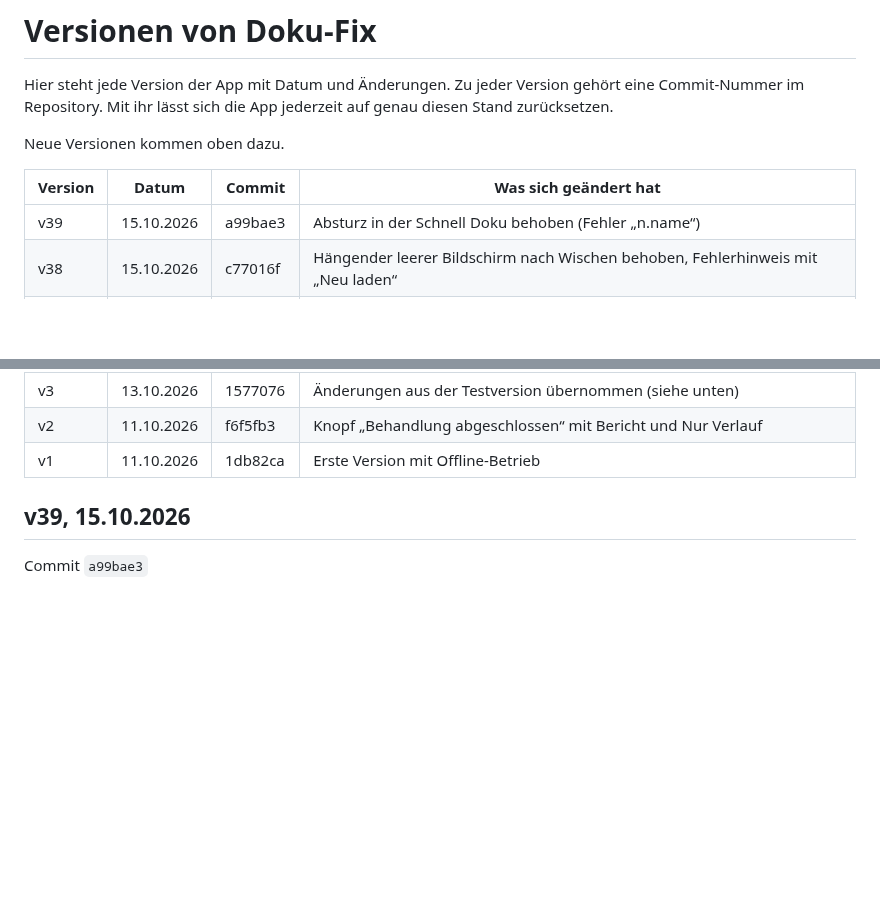
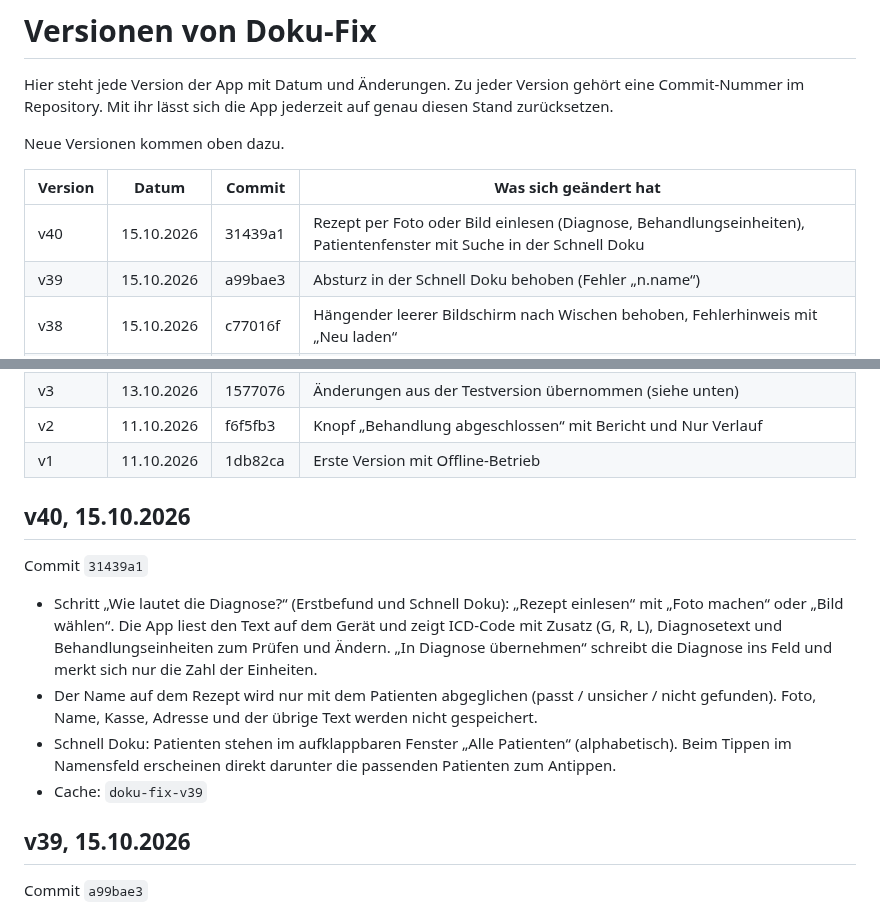
Before and after one commit to 8gcbdy8y5g-cyber/Doku-fix, a Markdown page: VERSIONEN.md, 2 parts joined by grey strips. Rendered like a GitHub page; blank space fills up the shorter version.

Commit message:
VERSIONEN: v40
Co-Authored-By: Claude Opus 5.5 <noreply@anthropic.com>
Claude-Session: https://claude.ai/code/session_018KFX8sjiKi8Cv6XqnNrPyi

```diff
--- a/VERSIONEN.md
+++ b/VERSIONEN.md
@@ -6,6 +6,7 @@ Neue Versionen kommen oben dazu.
 
 | Version | Datum | Commit | Was sich geändert hat |
 |---|---|---|---|
+| v40 | 15.10.2026 | 31439a1 | Rezept per Foto oder Bild einlesen (Diagnose, Behandlungseinheiten), Patientenfenster mit Suche in der Schnell Doku |
 | v39 | 15.10.2026 | a99bae3 | Absturz in der Schnell Doku behoben (Fehler „n.name“) |
 | v38 | 15.10.2026 | c77016f | Hängender leerer Bildschirm nach Wischen behoben, Fehlerhinweis mit „Neu laden“ |
 | v37 | 15.10.2026 | 0a42acd | Leerer Bildschirm nach Wechsel aus dem Dienstplan behoben, Kasten „Weiter mit“ entfernt |
@@ -45,6 +46,15 @@ Neue Versionen kommen oben dazu.
 | v3 | 13.10.2026 | 1577076 | Änderungen aus der Testversion übernommen (siehe unten) |
 | v2 | 11.10.2026 | f6f5fb3 | Knopf „Behandlung abgeschlossen“ mit Bericht und Nur Verlauf |
 | v1 | 11.10.2026 | 1db82ca | Erste Version mit Offline-Betrieb |
+
+## v40, 15.10.2026
+
+Commit `31439a1`
+
+- Schritt „Wie lautet die Diagnose?“ (Erstbefund und Schnell Doku): „Rezept einlesen“ mit „Foto machen“ oder „Bild wählen“. Die App liest den Text auf dem Gerät und zeigt ICD-Code mit Zusatz (G, R, L), Diagnosetext und Behandlungseinheiten zum Prüfen und Ändern. „In Diagnose übernehmen“ schreibt die Diagnose ins Feld und merkt sich nur die Zahl der Einheiten.
+- Der Name auf dem Rezept wird nur mit dem Patienten abgeglichen (passt / unsicher / nicht gefunden). Foto, Name, Kasse, Adresse und der übrige Text werden nicht gespeichert.
+- Schnell Doku: Patienten stehen im aufklappbaren Fenster „Alle Patienten“ (alphabetisch). Beim Tippen im Namensfeld erscheinen direkt darunter die passenden Patienten zum Antippen.
+- Cache: `doku-fix-v39`
 
 ## v39, 15.10.2026
 
```
